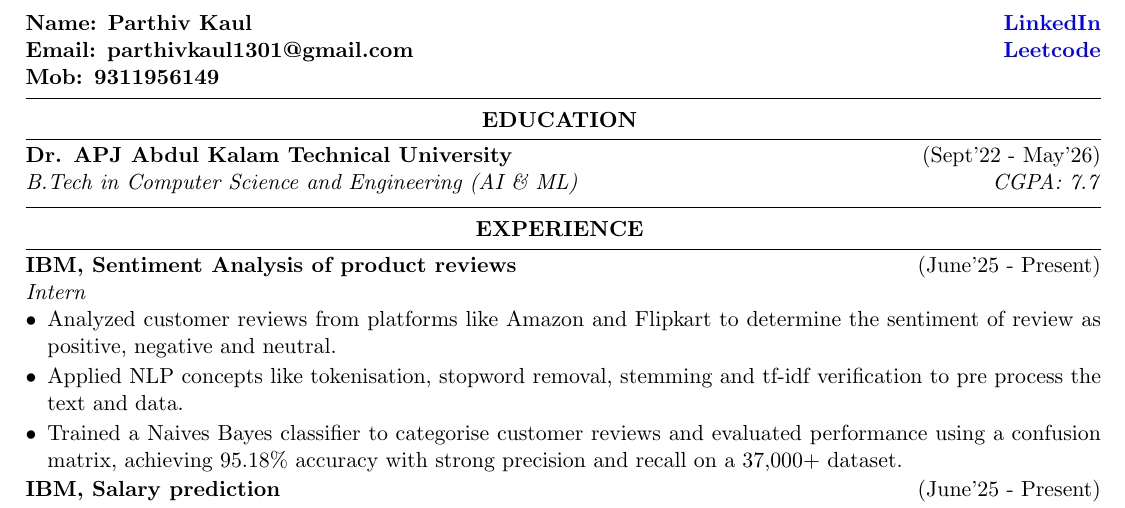
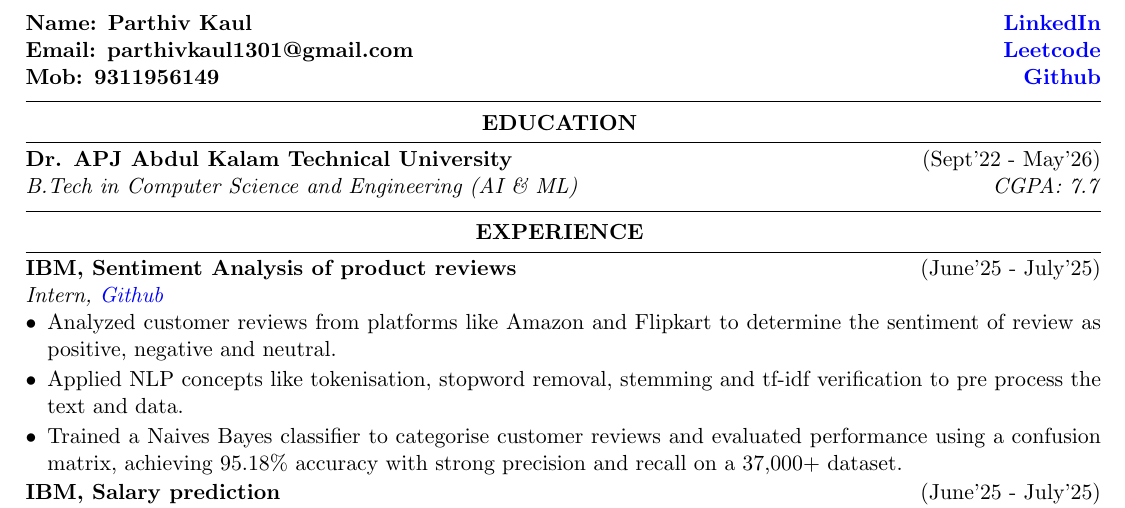
Before and after one commit to praton1729/Resumes, a LaTeX CV (main.tex, which reads header.tex, work_exp.tex): part of the page, cut so that both start at the same text. Compiled offline with pdfLaTeX.

Commit message:
Add github link

```diff
--- a/header.tex
+++ b/header.tex
@@ -1,5 +1,5 @@
 {\bf Name: Parthiv Kaul } \hfill {\bf \href{https://www.linkedin.com/in/parthiv-kaul-351a43244}{LinkedIn}}\\
 {\bf Email: parthivkaul1301@gmail.com} \hfill {\bf \href{https://leetcode.com/u/kaulpk/}{Leetcode}}\\
-{\bf Mob: 9311956149}
+{\bf Mob: 9311956149} \hfill {\bf \href{https://github.com/kaulparthiv}{Github}}\\
 
-\vspace{12pt}
+%\vspace{2pt}
--- a/work_exp.tex
+++ b/work_exp.tex
@@ -5,8 +5,8 @@
 %
 %\end{rSubsection}
 
-\item{\bf {\bf IBM, Sentiment Analysis of product reviews}}\hfill{(June'25 - Present)}\\
-\emph{Intern}\\
+\item{\bf {\bf IBM, Sentiment Analysis of product reviews}}\hfill{(June'25 - July'25)}\\
+\emph{Intern, \href{https://github.com/kaulparthiv}{Github}}\\
 [-0.4cm]
 
 \begin{itemize}[leftmargin=*]
@@ -22,8 +22,8 @@
 \end{itemize}
 \vspace{-.2cm}
 
-\item{\bf {\bf IBM, Salary prediction}}\hfill{(June'25 - Present)}\\
-\emph{Intern}\\
+\item{\bf {\bf IBM, Salary prediction}}\hfill{(June'25 - July'25)}\\
+\emph{Intern, \href{https://github.com/kaulparthiv}{Github}}\\
 [-0.4cm]
 
 \begin{itemize}[leftmargin=*]
```
